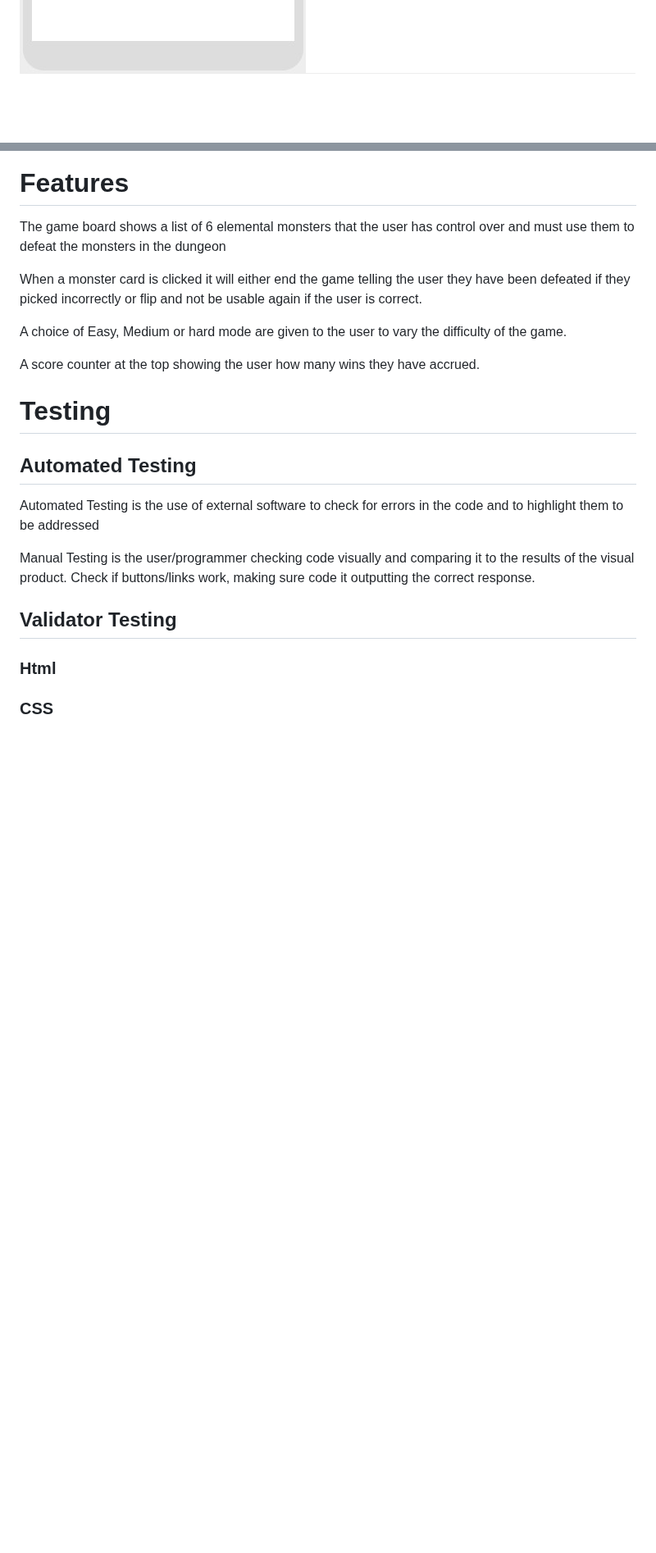
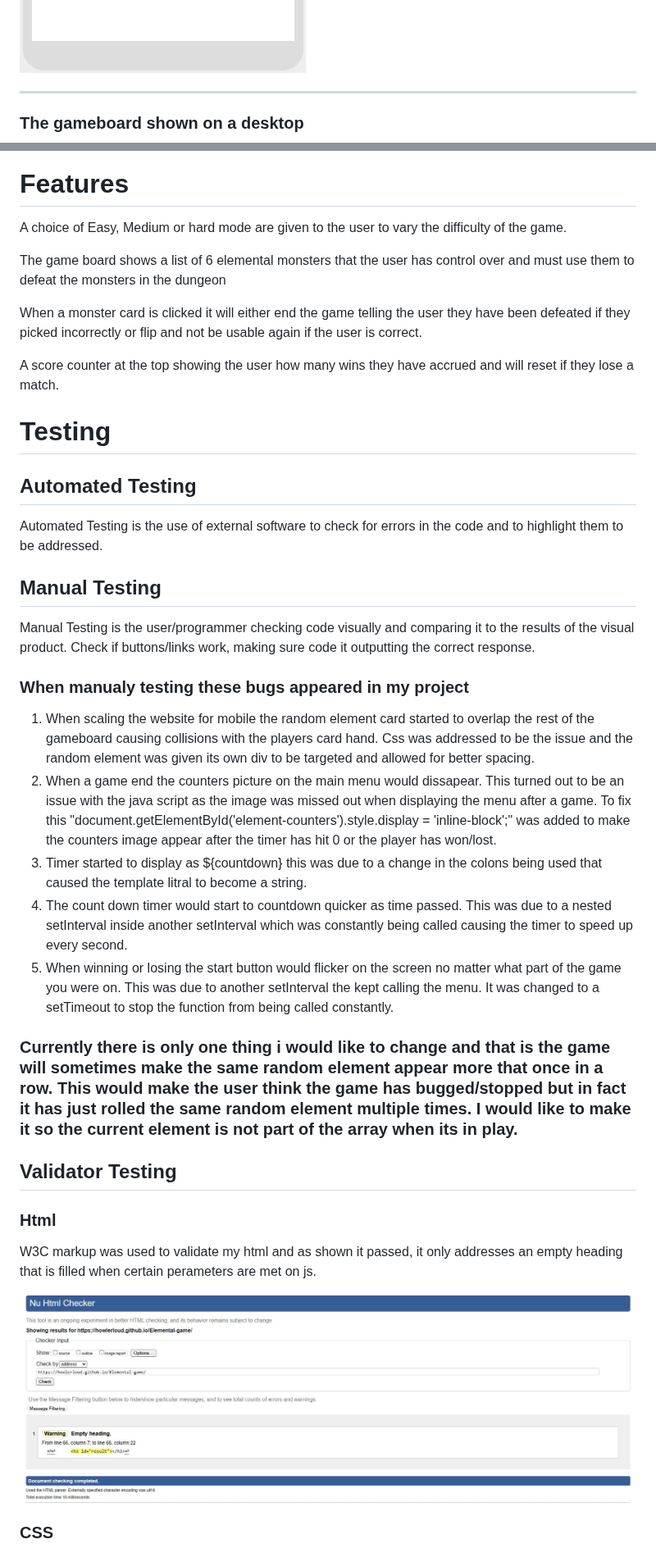
Before and after one commit to Howlerloud/Elemental-game, a Markdown page: README.md, 2 parts joined by grey strips. Shown at 82% size. Drawn GitHub-style; blank space fills up the shorter version.

Commit message:
Added testing/Bugged fixed and flaws

```diff
--- a/README.md
+++ b/README.md
@@ -28,2 +37,4 @@ w
 <img src="assets/readme/menu-mobile.jpg">
+<hr>
+<h3>The gameboard shown on a desktop</h3>
 <img src="assets/readme/game-desktop.jpg">
@@ -33,17 +51,31 @@ w
 <h1>Features</h1>
+<p>A choice of Easy, Medium or hard mode are given to the user to vary the difficulty of the game.</p>
+
 <p>The game board shows a list of 6 elemental monsters that the user has control over and must use them to defeat the monsters in the dungeon</p>
 
 <p>When a monster card is clicked it will either end the game telling the user they have been defeated if they picked incorrectly or flip and not be usable again if the user is correct.</p>
 
-<p>A choice of Easy, Medium or hard mode are given to the user to vary the difficulty of the game.</p>
+<p>A score counter at the top showing the user how many wins they have accrued and will reset if they lose a match.</p>
 
-<p>A score counter at the top showing the user how many wins they have accrued.</p>
 <h1>Testing</h1>
 <h2>Automated Testing</h2>
-<p>Automated Testing is the use of external software to check for errors in the code and to highlight them to be addressed<p>
+<p>Automated Testing is the use of external software to check for errors in the code and to highlight them to be addressed.<p>
+<h2>Manual Testing</h2>
 <p>Manual Testing is the user/programmer checking code visually and comparing it to the results of the visual product. Check if buttons/links work, making sure code it outputting the correct response.</p>
+<h3>When manualy testing these bugs appeared in my project</h3>
+<ol>
+  <li>When scaling the website for mobile the random element card started to overlap the rest of the gameboard causing collisions with the players card hand. Css was addressed to be the issue and the random element was given its own div to be targeted and allowed for better spacing.</li>
+  <li>When a game end the counters picture on the main menu would dissapear. This turned out to be an issue with the java script as the image was missed out when displaying the menu after a game. To fix this
+    "document.getElementById('element-counters').style.display = 'inline-block';" was added to make the counters image appear after the timer has hit 0 or the player has won/lost.</li>
+  <li>Timer started to display as ${countdown} this was due to a change in the colons being used that caused the template litral to become a string.</li>
+  <li>The count down timer would start to countdown quicker as time passed. This was due to a nested setInterval inside another setInterval which was constantly being called causing the timer to speed up every second.</li>
+  <li>When winning or losing the start button would flicker on the screen no matter what part of the game you were on. This was due to another setInterval the kept calling the menu. It was changed to a setTimeout to stop the function from being called constantly.</li>
+</ol>
+<h3>
+  <p>Currently there is only one thing i would like to change and that is the game will sometimes make the same random element appear more that once in a row. This would make the user think the game has bugged/stopped but in fact it has just rolled the same random element multiple times. I would like to make it so the current element is not part of the array when its in play.</p>
 <h2>Validator Testing</h2>
 
 <h3>Html</h3>
-
+<p>W3C markup was used to validate my html and as shown it passed, it only addresses an empty heading that is filled when certain perameters are met on js.</p>
+<img src="assets/readme/html.jpg">
 <h3>CSS</h3>
```
Also changed, not shown: other parts of README.md (+25 -4 lines).
